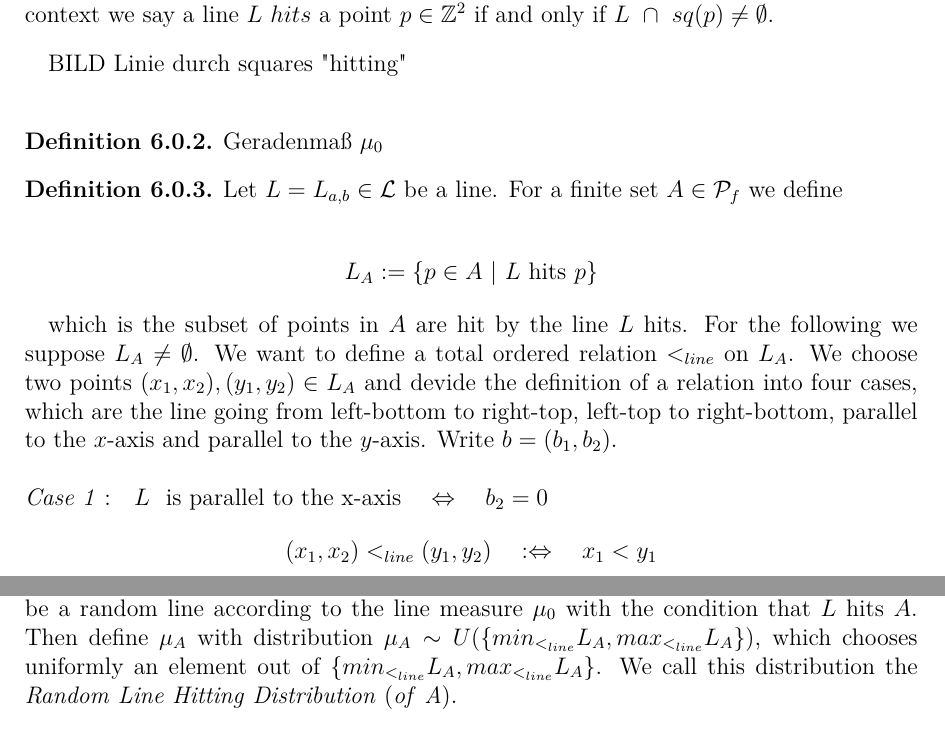
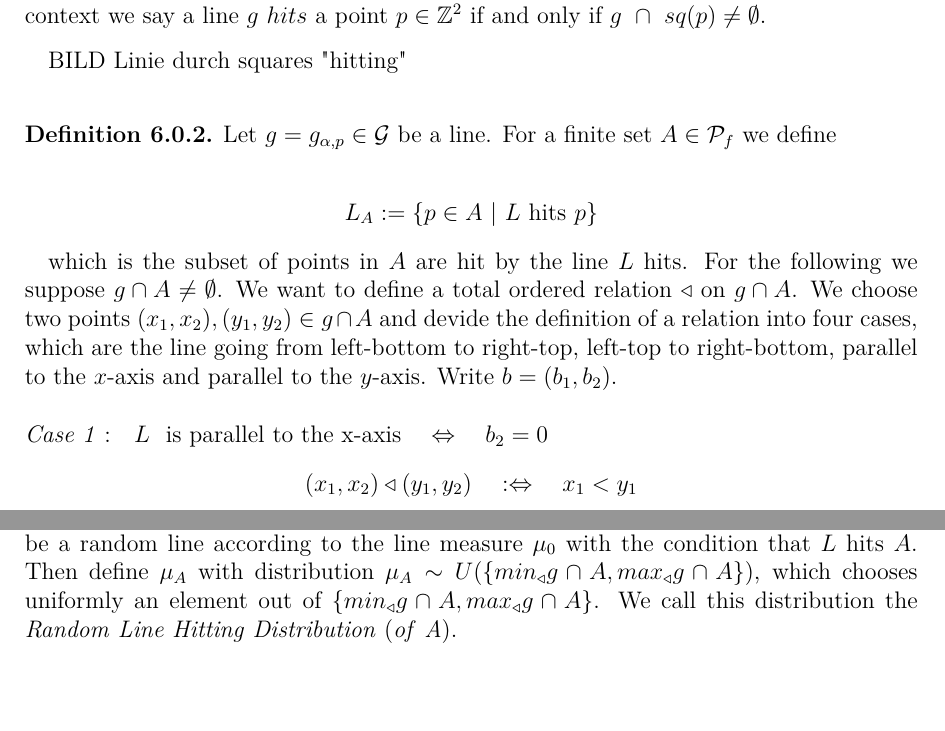
Before and after one commit to donnyhai/dla, a LaTeX document (latex/masterarbeit.tex): two parts of pages 13 and 15 of 18, joined at a grey line, cut so that both start at the same text, the shorter picture padded with empty space. Compiled offline with pdfLaTeX.

Commit message:
lenovo akt

```diff
--- a/latex/masterarbeit.tex
+++ b/latex/masterarbeit.tex
@@ -344,30 +344,24 @@ In the following we will look at a process which is the approach of a simple app
 	sq: \mathbb{Z}^2 \to \mathbb{R}^2_{sq},\quad (k,l)\to [k - \frac{1}{2}, k + \frac{1}{2}] \times [l- \frac{1}{2}, l + \frac{1}{2}]
 	\end{align}
 	is bijective and intuitively identifies points in $\mathbb{Z}^2$ with squares in $\mathbb{R}^2$, which is $p$ is the center of square $sq(p)$ for all $p\in \mathbb{Z}^2$. In the following when using a point $p\in \mathbb{Z}^2$ it will reference the point in $\mathbb{Z}^2$ or the corresponding square in $\mathbb{R}^2$ respecting the context. This bijection also naturally defines a graph structure on $\mathbb{R}^2_{sq}$, which is two squares $s_1, s_2\in \mathbb{R}^2_{sq}$ form an edge if and only if $sq^{-1}(s_1)$ and $sq^{-1}(s_2)$ form an edge in $\mathbb{Z}^2$.
-	\noindent For the following context we say a line $L$ $hits$ a point $p\in \mathbb{Z}^2$ if and only if $L\ \cap\ sq(p) \neq \emptyset$.
+	\noindent For the following context we say a line $g$ $hits$ a point $p\in \mathbb{Z}^2$ if and only if $g\ \cap\ sq(p) \neq \emptyset$.
 
 \end{definition}
 
 BILD Linie durch squares "hitting"\\
 
-
 \begin{definition}
-	Geradenmaß $\mu_0$
-\end{definition}
-
-
-\begin{definition}
-	Let $L=L_{a,b}\in \mathcal{L}$ be a line. For a finite set $A\in \mathcal{P}_f$ we define
+	Let $g=g_{\alpha,p}\in \G$ be a line. For a finite set $A\in \mathcal{P}_f$ we define
 
 	\begin{align*}
 		L_{A} := \{ p\in A\ |\ L \text{ hits } p\}
 	\end{align*}
 
-	which is the subset of points in $A$ are hit by the line $L$ hits. For the following we suppose $L_A \neq \emptyset$. We want to define a total ordered relation $<_{line}$ on $L_A$. We choose two points $(x_1,x_2),(y_1,y_2)\in L_A$ and devide the definition of a relation into four cases, which are the line going from left-bottom to right-top, left-top to right-bottom, parallel to the $x$-axis and parallel to the $y$-axis. Write $b=(b_1,b_2)$.  \\
+	which is the subset of points in $A$ are hit by the line $L$ hits. For the following we suppose $g\cap A \neq \emptyset$. We want to define a total ordered relation $\triangleleft$ on $g\cap A$. We choose two points $(x_1,x_2),(y_1,y_2)\in g\cap A$ and devide the definition of a relation into four cases, which are the line going from left-bottom to right-top, left-top to right-bottom, parallel to the $x$-axis and parallel to the $y$-axis. Write $b=(b_1,b_2)$.  \\
 	\\
 	$\mathit{Case\ 1:}\quad L\ \text{ is parallel to the x-axis}\quad \Leftrightarrow\quad b_2=0$
 	\begin{align*}
-	(x_1, x_2) <_{line} (y_1, y_2) \quad :\Leftrightarrow \quad x_1 < y_1
+	(x_1, x_2) \triangleleft (y_1, y_2) \quad :\Leftrightarrow \quad x_1 < y_1
 	\end{align*}\\
 	$\mathit{Case\ 2:}\quad L\ \text{ is parallel to the y-axis}\quad \Leftrightarrow\quad b_1=0$
 	\begin{align*}
@@ -413,7 +407,7 @@ For a line $L=L_{a,b}\in \mathcal{L}$ and $A\in \mathcal{P}_f$ with $L_A\neq \em
 
 \begin{definition} $\mathit{Random\ Line\ Hitting\ Distribution}$\\
 	\indent Choose $A\in \mathcal{P}_f$. We define a distribution $\mu_A$ on $\mathbb{Z}^2$ as in the following.
-	Let $L=L_{a,b}$ be a random line according to the line measure $\mu_0$ with the condition that $L$ hits $A$. Then define $\mu_A$ with distribution $\mu_A \sim U(\{min_{<_{line}}L_A, max_{<_{line}}L_A\})$, which chooses uniformly an element out of $\{min_{<_{line}}L_A, max_{<_{line}}L_A\}$. We call this distribution the $\mathit{Random\ Line\ Hitting\ Distribution\ (of\ A)}$.
+	Let $L=L_{a,b}$ be a random line according to the line measure $\mu_0$ with the condition that $L$ hits $A$. Then define $\mu_A$ with distribution $\mu_A \sim U(\{min_{\triangleleft}g\cap A, max_{\triangleleft}g\cap A\})$, which chooses uniformly an element out of $\{min_{\triangleleft}g\cap A, max_{\triangleleft}g\cap A\}$. We call this distribution the $\mathit{Random\ Line\ Hitting\ Distribution\ (of\ A)}$.
 \end{definition}
 
 \begin{definition} $\mathit{Line\ Hitting\ Aggregate}$\\
```
Also changed, not shown: latex/masterarbeit.pdf, latex/masterarbeit.tex (18 more changed lines), 2 other files.
